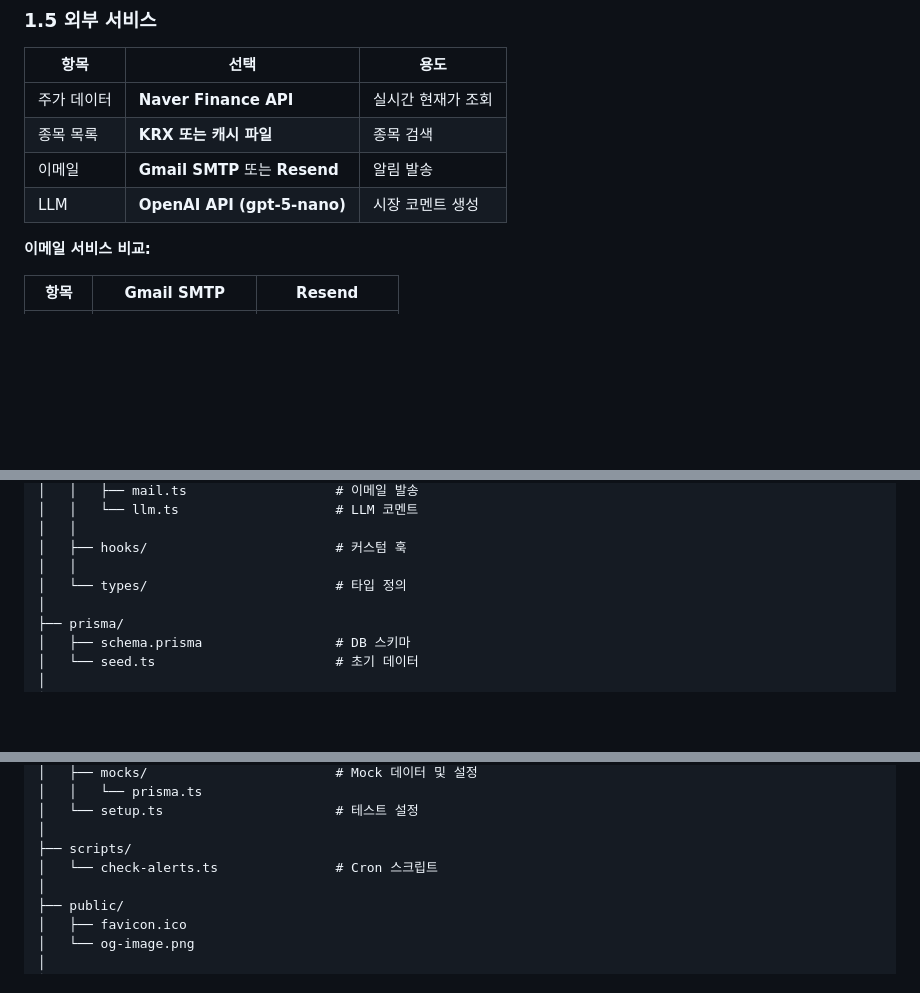
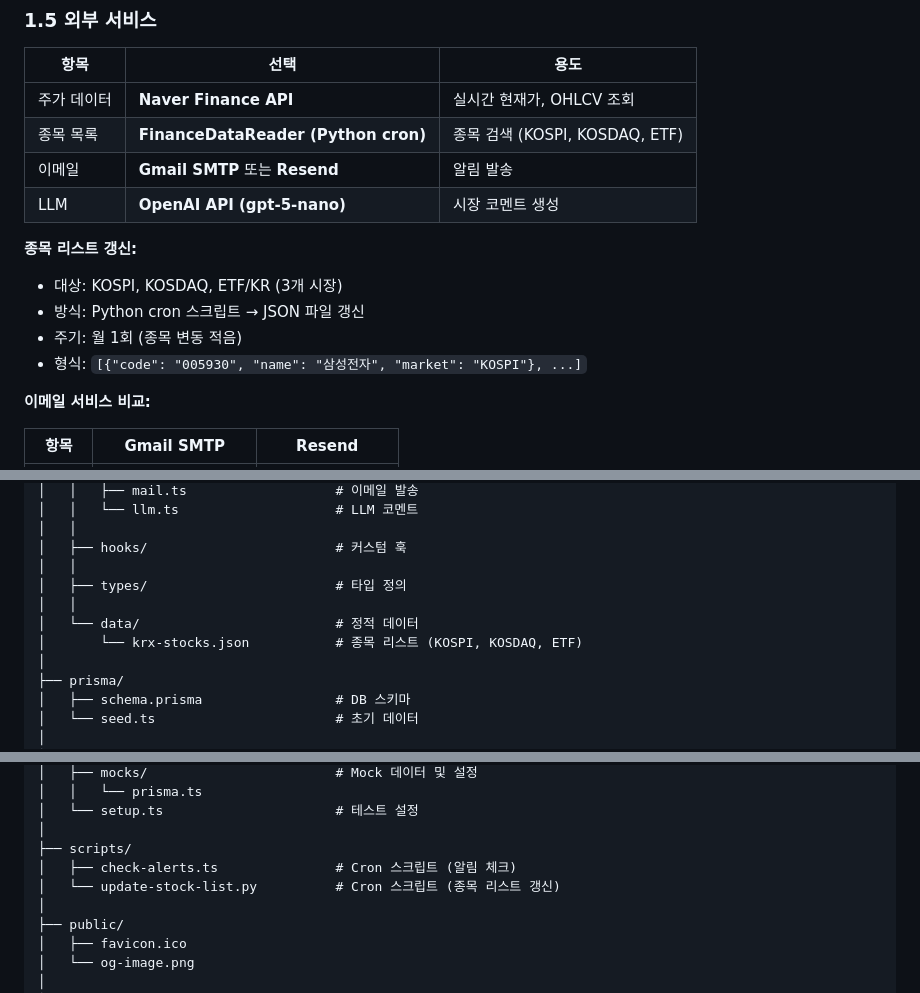
Before and after one commit to OneVth/stock-alarm, a Markdown page: docs/ARCHITECTURE_DESIGN_V2.md, 3 parts joined by grey strips. Drawn GitHub-style; blank space fills up the shorter version.

Commit message:
docs: update architecture for stock data and chart library
- Change chart library from Recharts to Lightweight Charts
- Specify stock list source: FinanceDataReader with Python cron
- Add KOSPI, KOSDAQ, ETF support for stock search
- Add scripts/update-stock-list.py to directory structure
- Add src/data/ folder for static stock data

```diff
--- a/docs/ARCHITECTURE_DESIGN_V2.md
+++ b/docs/ARCHITECTURE_DESIGN_V2.md
@@ -114,10 +114,16 @@
 
 | 항목 | 선택 | 용도 |
 |------|------|------|
-| 주가 데이터 | **Naver Finance API** | 실시간 현재가 조회 |
-| 종목 목록 | **KRX 또는 캐시 파일** | 종목 검색 |
+| 주가 데이터 | **Naver Finance API** | 실시간 현재가, OHLCV 조회 |
+| 종목 목록 | **FinanceDataReader (Python cron)** | 종목 검색 (KOSPI, KOSDAQ, ETF) |
 | 이메일 | **Gmail SMTP** 또는 **Resend** | 알림 발송 |
 | LLM | **OpenAI API (gpt-5-nano)** | 시장 코멘트 생성 |
+
+**종목 리스트 갱신:**
+- 대상: KOSPI, KOSDAQ, ETF/KR (3개 시장)
+- 방식: Python cron 스크립트 → JSON 파일 갱신
+- 주기: 월 1회 (종목 변동 적음)
+- 형식: `[{"code": "005930", "name": "삼성전자", "market": "KOSPI"}, ...]`
 
 **이메일 서비스 비교:**
 
@@ -436,7 +442,10 @@ stock-alarm/
 │   │
 │   ├── hooks/                        # 커스텀 훅
 │   │
-│   └── types/                        # 타입 정의
+│   ├── types/                        # 타입 정의
+│   │
+│   └── data/                         # 정적 데이터
+│       └── krx-stocks.json           # 종목 리스트 (KOSPI, KOSDAQ, ETF)
 │
 ├── prisma/
 │   ├── schema.prisma                 # DB 스키마
@@ -459,7 +468,8 @@ stock-alarm/
 │   └── setup.ts                      # 테스트 설정
 │
 ├── scripts/
-│   └── check-alerts.ts               # Cron 스크립트
+│   ├── check-alerts.ts               # Cron 스크립트 (알림 체크)
+│   └── update-stock-list.py          # Cron 스크립트 (종목 리스트 갱신)
 │
 ├── public/
 │   ├── favicon.ico
```
Also changed, not shown: other parts of docs/ARCHITECTURE_DESIGN_V2.md (+1 -1 lines).
